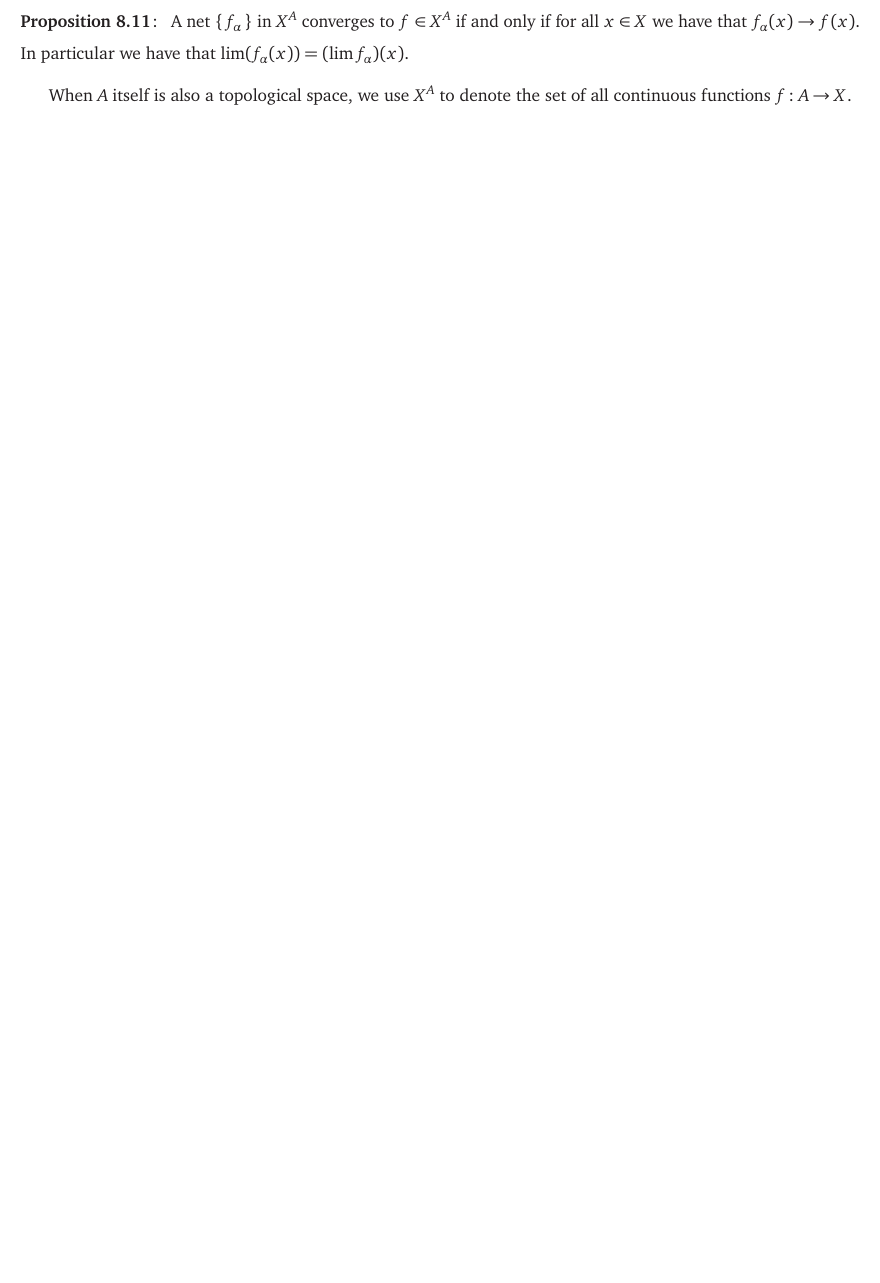
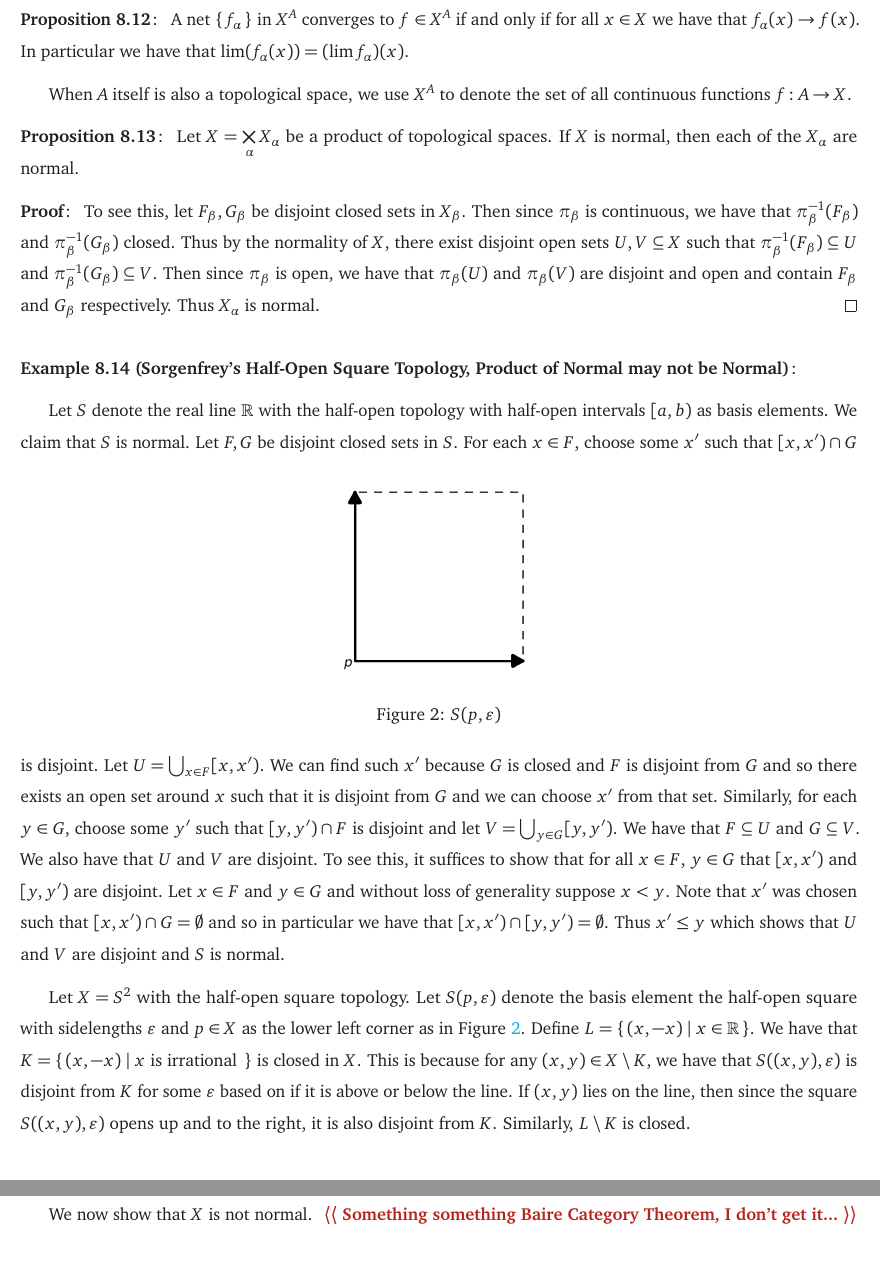
Before and after one commit to Spamakin/notes, a LaTeX document (topology/topology_notes.tex): part of page 42 of 52 before the commit and two parts of pages 43 and 44 of 54 after it, the two joined at a grey line, cut so that both start at the same text, the shorter picture padded with empty space. Compiled offline with pdfLaTeX.

Commit message:
Attempted at showing Sorgenfrey Half-Open Square Topology is not normal

```diff
--- a/topology/topology_notes.tex
+++ b/topology/topology_notes.tex
@@ -1869,6 +1878,56 @@ Using this, \Cref{prop: net_of_product_converges} can be restated as follows:
 \end{prop}
 
 When $A$ itself is also a topological space, we use $X^{A}$ to denote the set of all continuous functions $f\colon A \to X$.
+
+\begin{prop}
+  Let $X = \Bigtimes_{\alpha} X_{\alpha}$ be a product of topological spaces.
+  If $X$ is normal, then each of the $X_{\alpha}$ are normal.
+
+\end{prop}
+\begin{pf}
+  To see this, let $F_{\beta}, G_{\beta}$ be disjoint closed sets in $X_{\beta}$.
+  Then since $\pi_{\beta}$ is continuous, we have that $\pi_{\beta}^{-1}(F_{\beta})$ and $\pi_{\beta}^{-1}(G_{\beta})$ closed.
+  Thus by the normality of $X$, there exist disjoint open sets $U, V \subseteq X$ such that $\pi_{\beta}^{-1}(F_{\beta}) \subseteq U$ and $\pi_{\beta}^{-1}(G_{\beta}) \subseteq V$.
+  Then since $\pi_{\beta}$ is open, we have that $\pi_{\beta}(U)$ and $\pi_{\beta}(V)$ are disjoint and open and contain $F_{\beta}$ and $G_{\beta}$ respectively.
+  Thus $X_{\alpha}$ is normal.
+\end{pf}
+
+\begin{ex}[Sorgenfrey's Half-Open Square Topology, Product of Normal may not be Normal]\
+
+  Let $S$ denote the real line $\R$ with the half-open topology with half-open intervals $[a, b)$ as basis elements.
+  We claim that $S$ is normal.
+  % TODO: redo with tikz?
+  \begin{figure}[h]
+    \centering
+    \includegraphics[width=0.25\textwidth]{figs/Sorgengrey_Half_Open.png}
+    \caption{$S(p, \e)$}
+    \label{fig:sorgenfrey_half_open}
+  \end{figure}
+  Let $F, G$ be disjoint closed sets in $S$.
+  For each $x \in F$, choose some $x'$ such that $[x, x') \cap G$ is disjoint.
+  Let $U = \bigcup_{x \in F}[x, x')$.
+  We can find such $x'$ because $G$ is closed and $F$ is disjoint from $G$ and so there exists an open set around $x$ such that it is disjoint from $G$ and we can choose $x'$ from that set.
+  Similarly, for each $y \in G$, choose some $y'$ such that $[y, y') \cap F$ is disjoint and let $V = \bigcup_{y \in G}[y, y')$.
+  We have that $F \subseteq U$ and $G \subseteq V$.
+  We also have that $U$ and $V$ are disjoint.
+  To see this, it suffices to show that for all $x \in F$, $y \in G$ that $[x, x')$ and $[y, y')$ are disjoint.
+  Let $x \in F$ and $y \in G$ and without loss of generality suppose $x < y$.
+  Note that $x'$ was chosen such that $[x, x') \cap G = \emptyset$ and so in particular we have that $[x, x') \cap [y, y') = \emptyset$.
+  Thus $x' \leq y$ which shows that $U$ and $V$ are disjoint and $S$ is normal.
+
+  Let $X = S^{2}$ with the half-open square topology.
+  Let $S(p, \e)$ denote the basis element the half-open square with sidelengths $\e$ and $p \in X$ as the lower left corner as in \Cref{fig:sorgenfrey_half_open}.
+  Define $L = \set{(x, -x) | x \in \R}$.
+  We have that $K = \set{(x, -x) | x \text{ is irrational }}$ is closed in $X$.
+  This is because for any $(x, y) \in X \setminus K$, we have that $S((x, y), \e)$ is disjoint from $K$ for some $\e$ based on if it is above or below the line.
+  If $(x, y)$ lies on the line, then since the square $S((x, y), \e)$ opens up and to the right, it is also disjoint from $K$.
+  Similarly, $L \setminus K$ is closed.
+
+  \clearpage
+
+  We now show that $X$ is not normal.
+  \quest{Something something Baire Category Theorem, I don't get it...}
+\end{ex}
 
 \clearpage
 
```
Also changed, not shown: topology/figs/Sorgengrey_Half_Open.png (added), topology/topology_notes.pdf, topology/topology_notes.tex (11 more changed lines).
